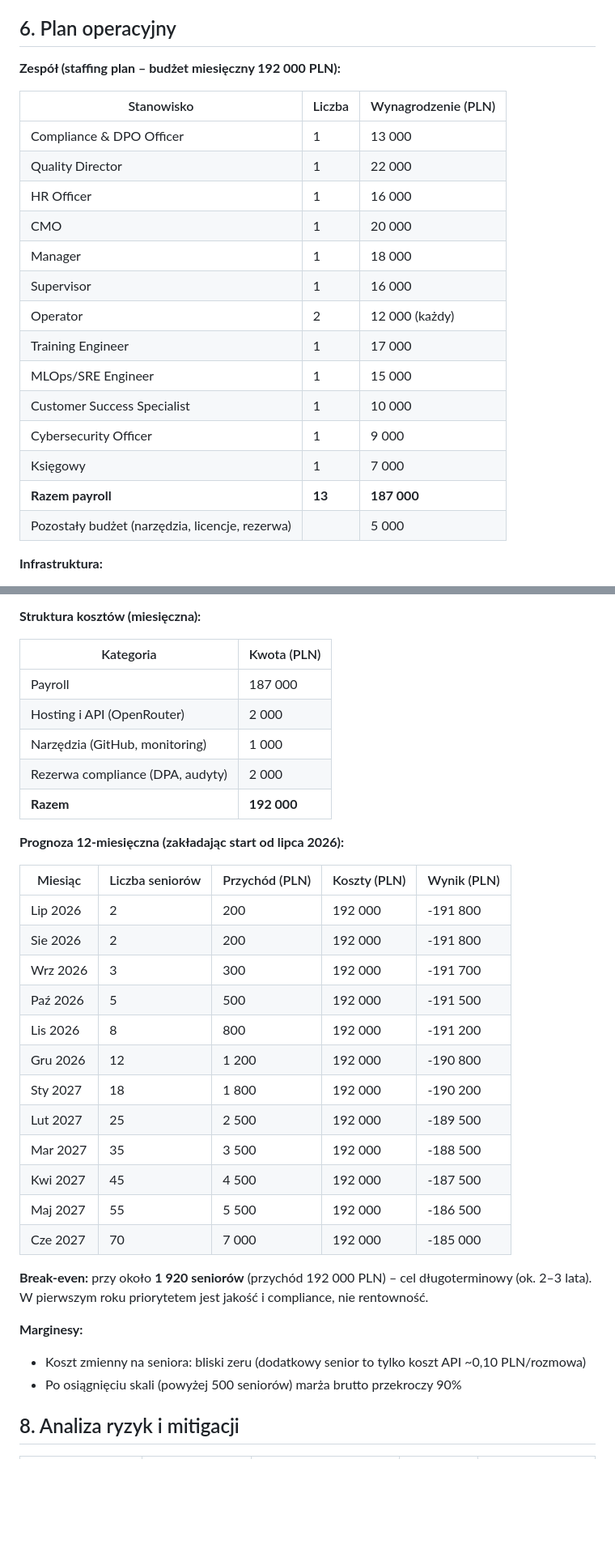
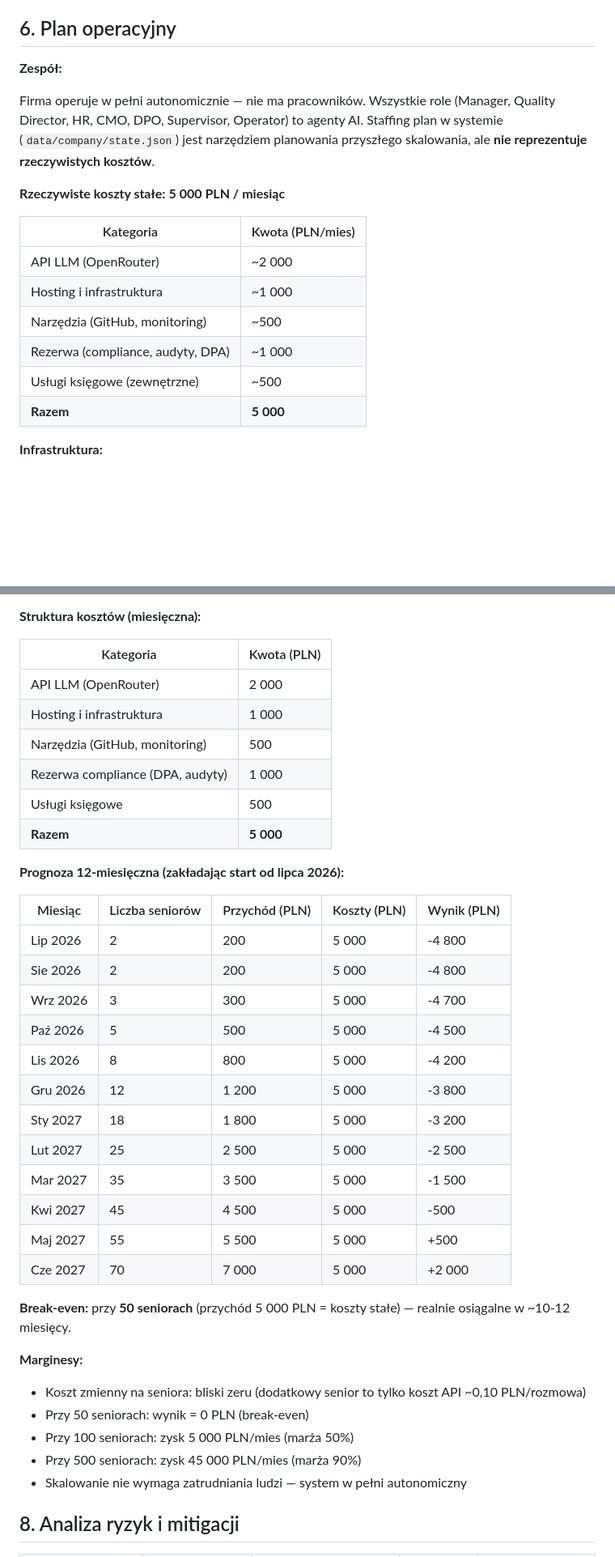
Before and after one commit to PiotrStyla/Hermes, a Markdown page: docs/business/business_plan.md, 2 parts joined by grey strips. Shown at 81% size. Drawn GitHub-style; blank space fills up the shorter version.

Commit message:
Fix business plan: real costs 5000 PLN/mo, no employees, break-even at 50 seniors

```diff
--- a/docs/business/business_plan.md
+++ b/docs/business/business_plan.md
@@ -92,24 +92,20 @@ Firma samodzielnie testuje warianty skryptów w symulacji i wdraża wygraną wer
 
 ## 6. Plan operacyjny
 
-**Zespół (staffing plan – budżet miesięczny 192 000 PLN):**
+**Zespół:**
 
-| Stanowisko | Liczba | Wynagrodzenie (PLN) |
-|------------|--------|---------------------|
-| Compliance & DPO Officer | 1 | 13 000 |
-| Quality Director | 1 | 22 000 |
-| HR Officer | 1 | 16 000 |
-| CMO | 1 | 20 000 |
-| Manager | 1 | 18 000 |
-| Supervisor | 1 | 16 000 |
-| Operator | 2 | 12 000 (każdy) |
-| Training Engineer | 1 | 17 000 |
-| MLOps/SRE Engineer | 1 | 15 000 |
-| Customer Success Specialist | 1 | 10 000 |
-| Cybersecurity Officer | 1 | 9 000 |
-| Księgowy | 1 | 7 000 |
-| **Razem payroll** | **13** | **187 000** |
-| Pozostały budżet (narzędzia, licencje, rezerwa) | | 5 000 |
+Firma operuje w pełni autonomicznie — nie ma pracowników. Wszystkie role (Manager, Quality Director, HR, CMO, DPO, Supervisor, Operator) to agenty AI. Staffing plan w systemie (`data/company/state.json`) jest narzędziem planowania przyszłego skalowania, ale **nie reprezentuje rzeczywistych kosztów**.
+
+**Rzeczywiste koszty stałe:** **5 000 PLN / miesiąc**
+
+| Kategoria | Kwota (PLN/mies) |
+|-----------|------------------|
+| API LLM (OpenRouter) | ~2 000 |
+| Hosting i infrastruktura | ~1 000 |
+| Narzędzia (GitHub, monitoring) | ~500 |
+| Rezerwa (compliance, audyty, DPA) | ~1 000 |
+| Usługi księgowe (zewnętrzne) | ~500 |
+| **Razem** | **5 000** |
 
 **Infrastruktura:**
 - Model AI: dostęp przez OpenRouter (wymaga DPA – Art. 28 RODO)
@@ -141,34 +138,38 @@ Firma samodzielnie testuje warianty skryptów w symulacji i wdraża wygraną wer
 
 | Kategoria | Kwota (PLN) |
 |-----------|-------------|
-| Payroll | 187 000 |
-| Hosting i API (OpenRouter) | 2 000 |
-| Narzędzia (GitHub, monitoring) | 1 000 |
-| Rezerwa compliance (DPA, audyty) | 2 000 |
-| **Razem** | **192 000** |
+| API LLM (OpenRouter) | 2 000 |
+| Hosting i infrastruktura | 1 000 |
+| Narzędzia (GitHub, monitoring) | 500 |
+| Rezerwa compliance (DPA, audyty) | 1 000 |
+| Usługi księgowe | 500 |
+| **Razem** | **5 000** |
 
 **Prognoza 12-miesięczna (zakładając start od lipca 2026):**
 
 | Miesiąc | Liczba seniorów | Przychód (PLN) | Koszty (PLN) | Wynik (PLN) |
 |---------|----------------|----------------|--------------|-------------|
-| Lip 2026 | 2 | 200 | 192 000 | -191 800 |
-| Sie 2026 | 2 | 200 | 192 000 | -191 800 |
-| Wrz 2026 | 3 | 300 | 192 000 | -191 700 |
-| Paź 2026 | 5 | 500 | 192 000 | -191 500 |
-| Lis 2026 | 8 | 800 | 192 000 | -191 200 |
-| Gru 2026 | 12 | 1 200 | 192 000 | -190 800 |
-| Sty 2027 | 18 | 1 800 | 192 000 | -190 200 |
-| Lut 2027 | 25 | 2 500 | 192 000 | -189 500 |
-| Mar 2027 | 35 | 3 500 | 192 000 | -188 500 |
-| Kwi 2027 | 45 | 4 500 | 192 000 | -187 500 |
-| Maj 2027 | 55 | 5 500 | 192 000 | -186 500 |
-| Cze 2027 | 70 | 7 000 | 192 000 | -185 000 |
+| Lip 2026 | 2 | 200 | 5 000 | -4 800 |
+| Sie 2026 | 2 | 200 | 5 000 | -4 800 |
+| Wrz 2026 | 3 | 300 | 5 000 | -4 700 |
+| Paź 2026 | 5 | 500 | 5 000 | -4 500 |
+| Lis 2026 | 8 | 800 | 5 000 | -4 200 |
+| Gru 2026 | 12 | 1 200 | 5 000 | -3 800 |
+| Sty 2027 | 18 | 1 800 | 5 000 | -3 200 |
+| Lut 2027 | 25 | 2 500 | 5 000 | -2 500 |
+| Mar 2027 | 35 | 3 500 | 5 000 | -1 500 |
+| Kwi 2027 | 45 | 4 500 | 5 000 | -500 |
+| Maj 2027 | 55 | 5 500 | 5 000 | +500 |
+| Cze 2027 | 70 | 7 000 | 5 000 | +2 000 |
 
-**Break-even:** przy około **1 920 seniorów** (przychód 192 000 PLN) – cel długoterminowy (ok. 2–3 lata). W pierwszym roku priorytetem jest jakość i compliance, nie rentowność.
+**Break-even:** przy **50 seniorach** (przychód 5 000 PLN = koszty stałe) — realnie osiągalne w ~10-12 miesięcy.
 
 **Marginesy:**
 - Koszt zmienny na seniora: bliski zeru (dodatkowy senior to tylko koszt API ~0,10 PLN/rozmowa)
-- Po osiągnięciu skali (powyżej 500 seniorów) marża brutto przekroczy 90%
+- Przy 50 seniorach: wynik = 0 PLN (break-even)
+- Przy 100 seniorach: zysk 5 000 PLN/mies (marża 50%)
+- Przy 500 seniorach: zysk 45 000 PLN/mies (marża 90%)
+- Skalowanie nie wymaga zatrudniania ludzi — system w pełni autonomiczny
 
 ## 8. Analiza ryzyk i mitigacji
 
```
Also changed, not shown: other parts of docs/business/business_plan.md (+2 -1 lines).
